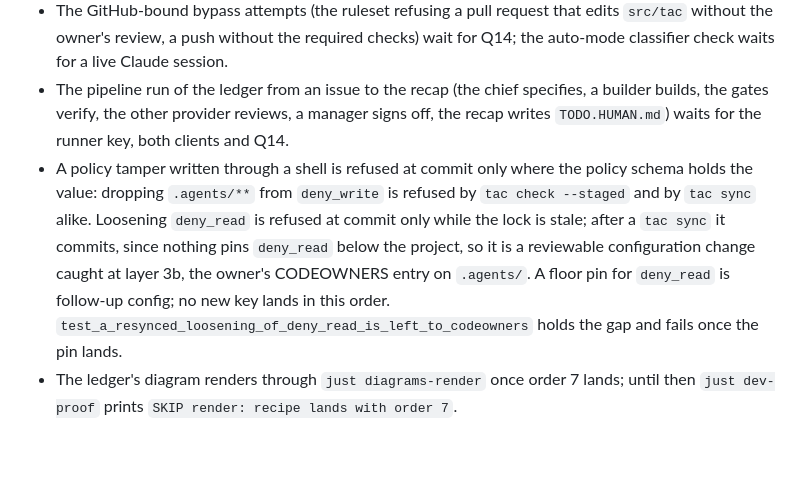
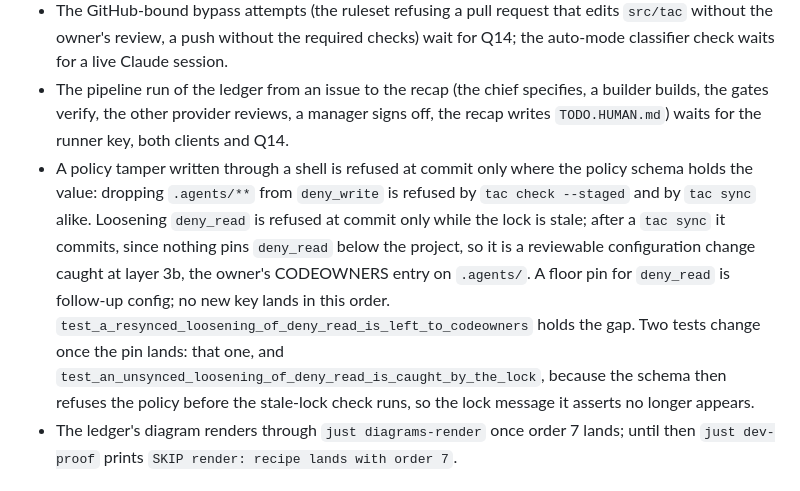
Before and after one commit to tpetedb/toms-agent-config, a Markdown page: docs/evidence/m4-dev-proof.md, the part around the change. GitHub-like rendering; blank space fills up the shorter version.

Commit message:
Evidence: two tests change when a deny_read floor pin lands, not one
Co-Authored-By: Claude Opus 5.5 <noreply@anthropic.com>
Claude-Session: https://claude.ai/code/session_01Kyt2psosg2rZ1Ns4Qd5YEP

```diff
--- a/docs/evidence/m4-dev-proof.md
+++ b/docs/evidence/m4-dev-proof.md
@@ -203,7 +203,7 @@ SKIP live: bypass.classifier: live; requires live-claude-session; runs through `
 - The entries for the new probe kinds in `.agents/config/probes.toml` and `.agents/config/receipts.toml` are follow-up config: CI judges configuration with the base revision's checker, so the kinds entered the schema first. Until they land, the runner refuses each live kind by name. Each entry is keyed by the probe's slug, listed below, since the runner takes a probe name only as lowercase letters, digits and hyphens of at most 32 characters.
 - The GitHub-bound bypass attempts (the ruleset refusing a pull request that edits `src/tac` without the owner's review, a push without the required checks) wait for Q14; the auto-mode classifier check waits for a live Claude session.
 - The pipeline run of the ledger from an issue to the recap (the chief specifies, a builder builds, the gates verify, the other provider reviews, a manager signs off, the recap writes `TODO.HUMAN.md`) waits for the runner key, both clients and Q14.
-- A policy tamper written through a shell is refused at commit only where the policy schema holds the value: dropping `.agents/**` from `deny_write` is refused by `tac check --staged` and by `tac sync` alike. Loosening `deny_read` is refused at commit only while the lock is stale; after a `tac sync` it commits, since nothing pins `deny_read` below the project, so it is a reviewable configuration change caught at layer 3b, the owner's CODEOWNERS entry on `.agents/`. A floor pin for `deny_read` is follow-up config; no new key lands in this order. `test_a_resynced_loosening_of_deny_read_is_left_to_codeowners` holds the gap and fails once the pin lands.
+- A policy tamper written through a shell is refused at commit only where the policy schema holds the value: dropping `.agents/**` from `deny_write` is refused by `tac check --staged` and by `tac sync` alike. Loosening `deny_read` is refused at commit only while the lock is stale; after a `tac sync` it commits, since nothing pins `deny_read` below the project, so it is a reviewable configuration change caught at layer 3b, the owner's CODEOWNERS entry on `.agents/`. A floor pin for `deny_read` is follow-up config; no new key lands in this order. `test_a_resynced_loosening_of_deny_read_is_left_to_codeowners` holds the gap. Two tests change once the pin lands: that one, and `test_an_unsynced_loosening_of_deny_read_is_caught_by_the_lock`, because the schema then refuses the policy before the stale-lock check runs, so the lock message it asserts no longer appears.
 - The ledger's diagram renders through `just diagrams-render` once order 7 lands; until then `just dev-proof` prints `SKIP render: recipe lands with order 7`.
 
 ## Edits outside the order's owns
```
